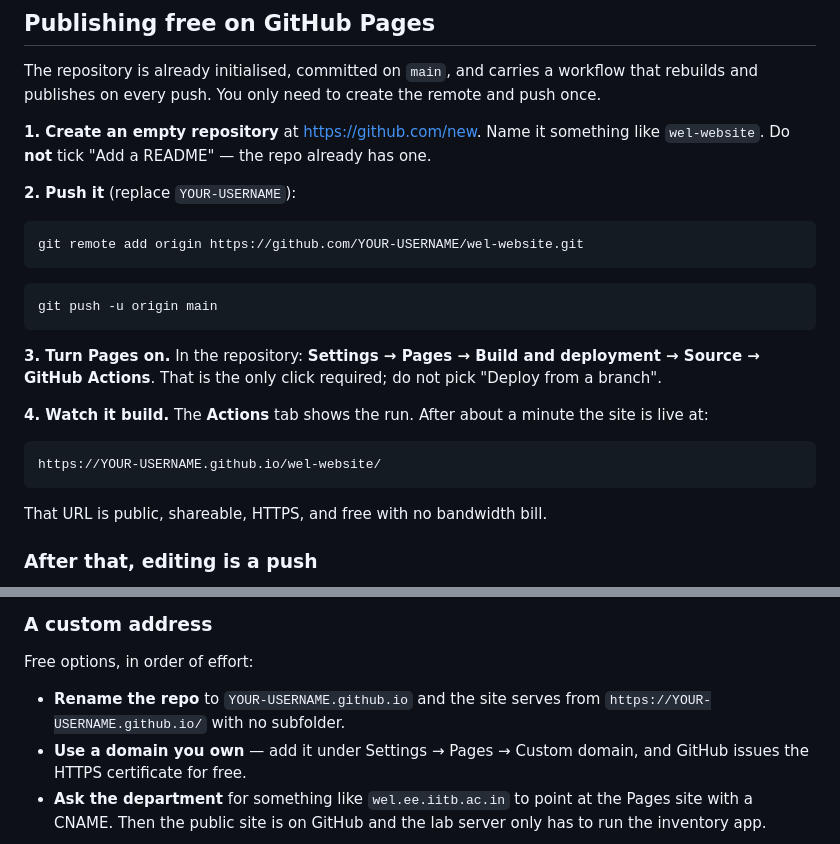
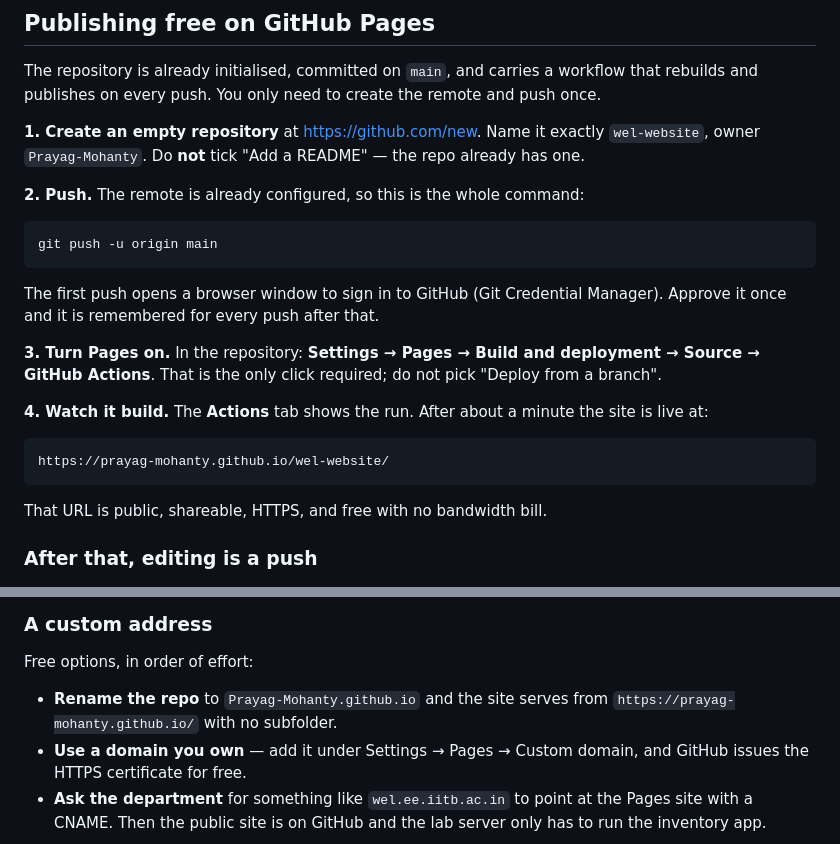
Before and after one commit to Prayag-Mohanty/wel-website, a Markdown page: README.md, 2 parts joined by grey strips. GitHub-like rendering.

Commit message:
Point deployment docs at the Prayag-Mohanty/wel-website remote
Co-Authored-By: Claude Opus 5 <noreply@anthropic.com>

````diff
--- a/README.md
+++ b/README.md
@@ -165,18 +165,17 @@ go that route, delete `_src/` so nobody later regenerates over your edits.
 The repository is already initialised, committed on `main`, and carries a workflow that rebuilds and
 publishes on every push. You only need to create the remote and push once.
 
-**1. Create an empty repository** at <https://github.com/new>. Name it something like `wel-website`.
-Do **not** tick "Add a README" — the repo already has one.
+**1. Create an empty repository** at <https://github.com/new>. Name it exactly `wel-website`,
+owner `Prayag-Mohanty`. Do **not** tick "Add a README" — the repo already has one.
 
-**2. Push it** (replace `YOUR-USERNAME`):
-
-```bash
-git remote add origin https://github.com/YOUR-USERNAME/wel-website.git
-```
+**2. Push.** The remote is already configured, so this is the whole command:
 
 ```bash
 git push -u origin main
 ```
+
+The first push opens a browser window to sign in to GitHub (Git Credential Manager). Approve it once
+and it is remembered for every push after that.
 
 **3. Turn Pages on.** In the repository: **Settings → Pages → Build and deployment → Source →
 GitHub Actions**. That is the only click required; do not pick "Deploy from a branch".
@@ -184,7 +183,7 @@ GitHub Actions**. That is the only click required; do not pick "Deploy from a br
 **4. Watch it build.** The **Actions** tab shows the run. After about a minute the site is live at:
 
 ```
-https://YOUR-USERNAME.github.io/wel-website/
+https://prayag-mohanty.github.io/wel-website/
 ```
 
 That URL is public, shareable, HTTPS, and free with no bandwidth bill.
@@ -206,8 +205,8 @@ The Action rebuilds and deploys. Useful for a quick fix from a phone or someone
 
 Free options, in order of effort:
 
-- **Rename the repo** to `YOUR-USERNAME.github.io` and the site serves from
-  `https://YOUR-USERNAME.github.io/` with no subfolder.
+- **Rename the repo** to `Prayag-Mohanty.github.io` and the site serves from
+  `https://prayag-mohanty.github.io/` with no subfolder.
 - **Use a domain you own** — add it under Settings → Pages → Custom domain, and GitHub issues the
   HTTPS certificate for free.
 - **Ask the department** for something like `wel.ee.iitb.ac.in` to point at the Pages site with a
````
